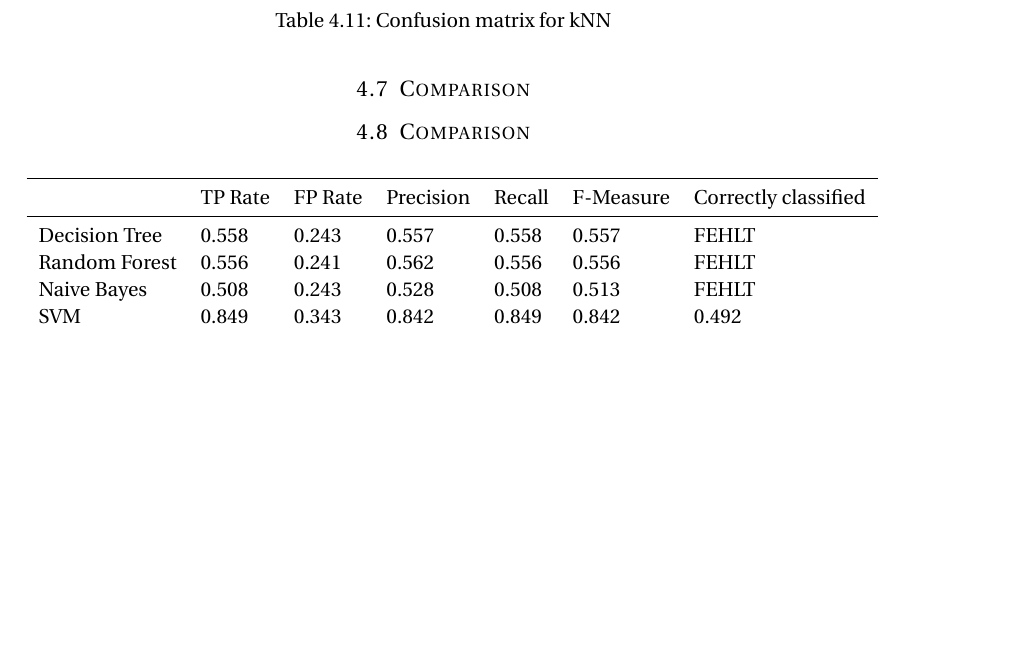
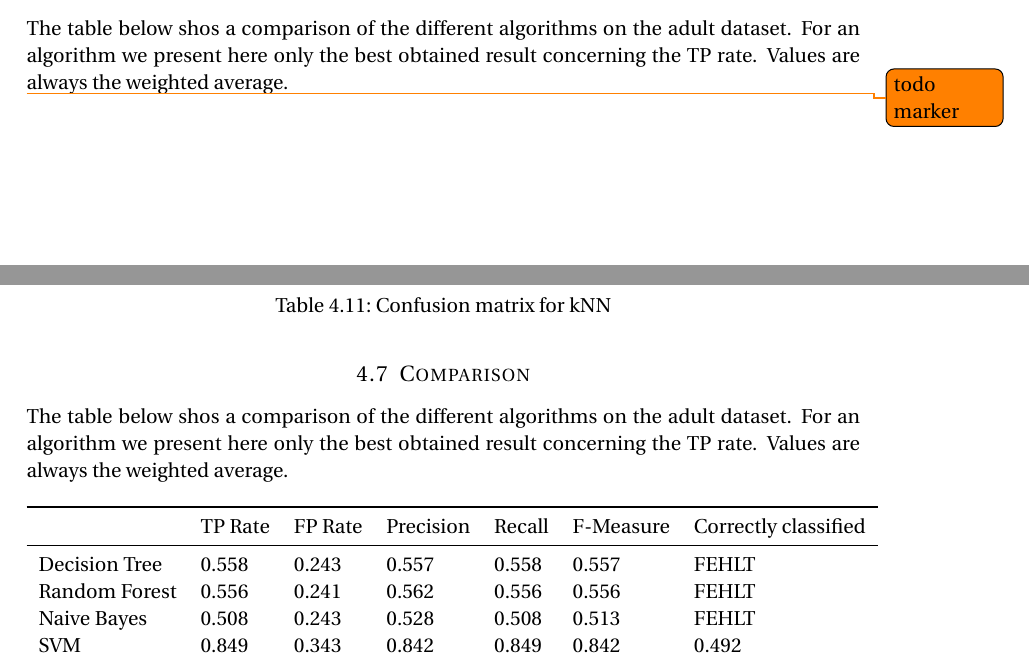
Before and after one commit to serprime/Machine-Learning-WS-2012, a LaTeX document (paper.tex): part of page 19 of 19 before the commit and two parts of pages 9 and 19 of 19 after it, the two joined at a grey line, cut at the place of the change, the shorter picture padded with empty space. Compiled offline with pdfLaTeX.

```diff
--- a/paper.tex
+++ b/paper.tex
@@ -455,6 +455,8 @@
 
 \subsection{Comparison}
 
+The table below shos a comparison of the different algorithms on the adult dataset. For an algorithm we present here only the best obtained result concerning the TP rate. Values are always the weighted average.
+
 \begin{table}[h]
 \centering
 \begin{tabular}{llllllll}
@@ -941,10 +945,9 @@
 \caption{Confusion matrix for kNN}
 \end{table}
 
-
 \subsection{Comparison}
 
-\subsection{Comparison}
+The table below shos a comparison of the different algorithms on the adult dataset. For an algorithm we present here only the best obtained result concerning the TP rate. Values are always the weighted average.
 
 \begin{table}[h]
 \centering
```
Also changed, not shown: paper.tex (8 more changed lines).
